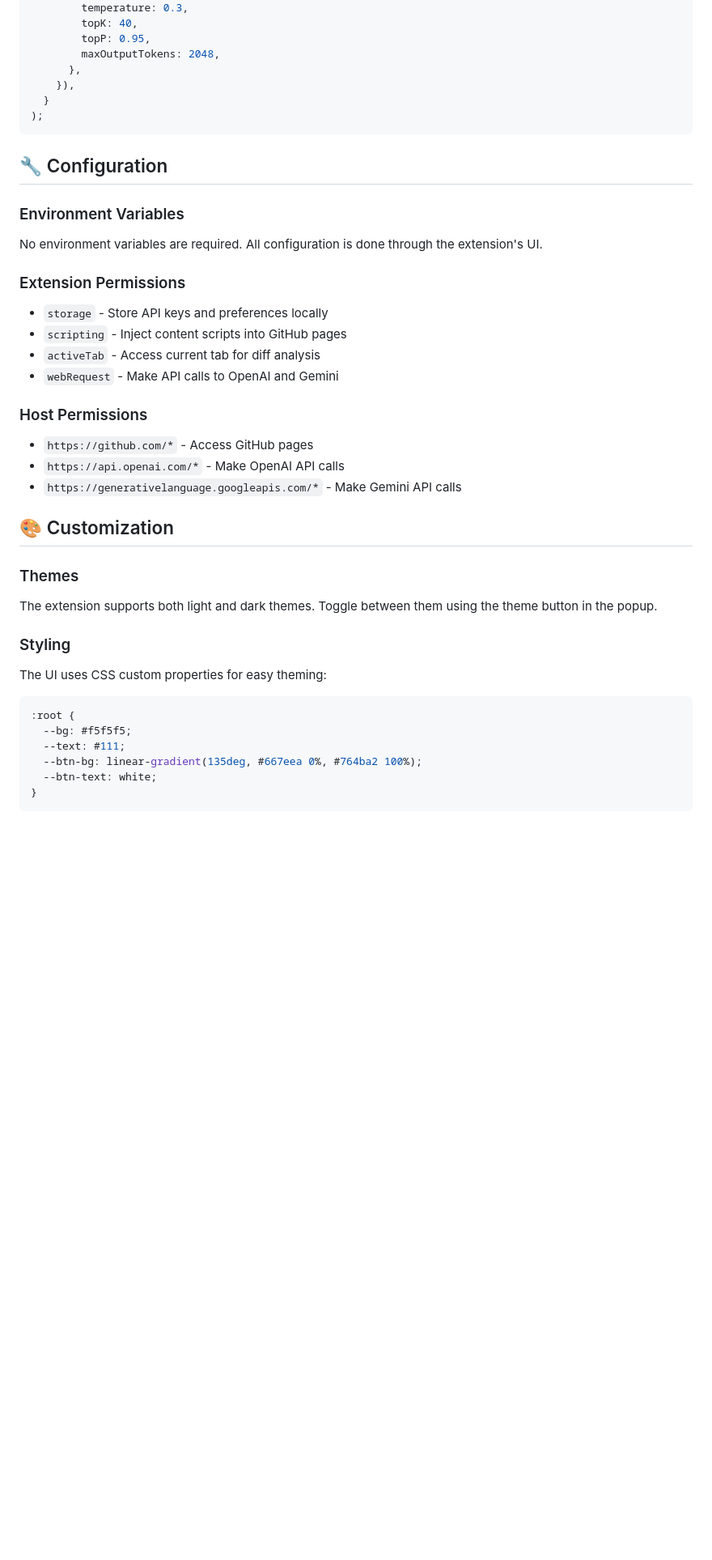
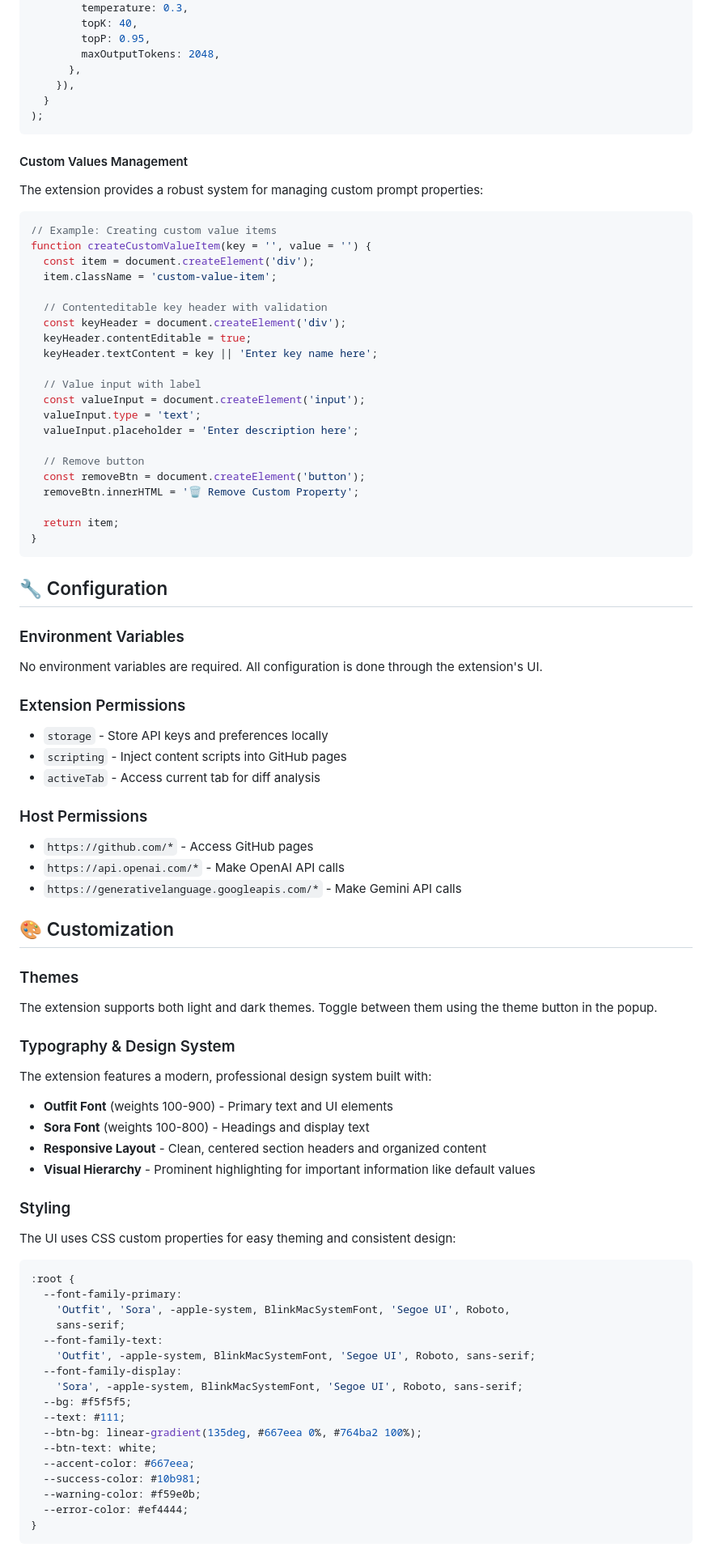
Before and after one commit to AiyushKumar07/ai-pr-extension, a Markdown page: README.md, the part around one of its changes. Shown at 81% size. GitHub-like rendering; blank space fills up the shorter version.

Commit message:
chore: Release version 1.6.0 with enhanced typography, improved UI design, and advanced custom values management

````diff
--- a/README.md
+++ b/README.md
@@ -299,6 +313,34 @@ const response = await fetch(
 );
 ```
 
+#### Custom Values Management
+
+The extension provides a robust system for managing custom prompt properties:
+
+```javascript
+// Example: Creating custom value items
+function createCustomValueItem(key = '', value = '') {
+  const item = document.createElement('div');
+  item.className = 'custom-value-item';
+
+  // Contenteditable key header with validation
+  const keyHeader = document.createElement('div');
+  keyHeader.contentEditable = true;
+  keyHeader.textContent = key || 'Enter key name here';
+
+  // Value input with label
+  const valueInput = document.createElement('input');
+  valueInput.type = 'text';
+  valueInput.placeholder = 'Enter description here';
+
+  // Remove button
+  const removeBtn = document.createElement('button');
+  removeBtn.innerHTML = '🗑️ Remove Custom Property';
+
+  return item;
+}
+```
+
 ## 🔧 Configuration
 
 ### Environment Variables
@@ -310,7 +352,6 @@ No environment variables are required. All configuration is done through the ext
 - `storage` - Store API keys and preferences locally
 - `scripting` - Inject content scripts into GitHub pages
 - `activeTab` - Access current tab for diff analysis
-- `webRequest` - Make API calls to OpenAI and Gemini
 
 ### Host Permissions
 
@@ -324,15 +365,35 @@ No environment variables are required. All configuration is done through the ext
 
 The extension supports both light and dark themes. Toggle between them using the theme button in the popup.
 
+### Typography & Design System
+
+The extension features a modern, professional design system built with:
+
+- **Outfit Font** (weights 100-900) - Primary text and UI elements
+- **Sora Font** (weights 100-800) - Headings and display text
+- **Responsive Layout** - Clean, centered section headers and organized content
+- **Visual Hierarchy** - Prominent highlighting for important information like default values
+
 ### Styling
 
-The UI uses CSS custom properties for easy theming:
+The UI uses CSS custom properties for easy theming and consistent design:
 
 ```css
 :root {
+  --font-family-primary:
+    'Outfit', 'Sora', -apple-system, BlinkMacSystemFont, 'Segoe UI', Roboto,
+    sans-serif;
+  --font-family-text:
+    'Outfit', -apple-system, BlinkMacSystemFont, 'Segoe UI', Roboto, sans-serif;
+  --font-family-display:
+    'Sora', -apple-system, BlinkMacSystemFont, 'Segoe UI', Roboto, sans-serif;
   --bg: #f5f5f5;
   --text: #111;
   --btn-bg: linear-gradient(135deg, #667eea 0%, #764ba2 100%);
   --btn-text: white;
+  --accent-color: #667eea;
+  --success-color: #10b981;
+  --warning-color: #f59e0b;
+  --error-color: #ef4444;
 }
 ```
````
Also changed, not shown: other parts of README.md (+64 -27 lines).
